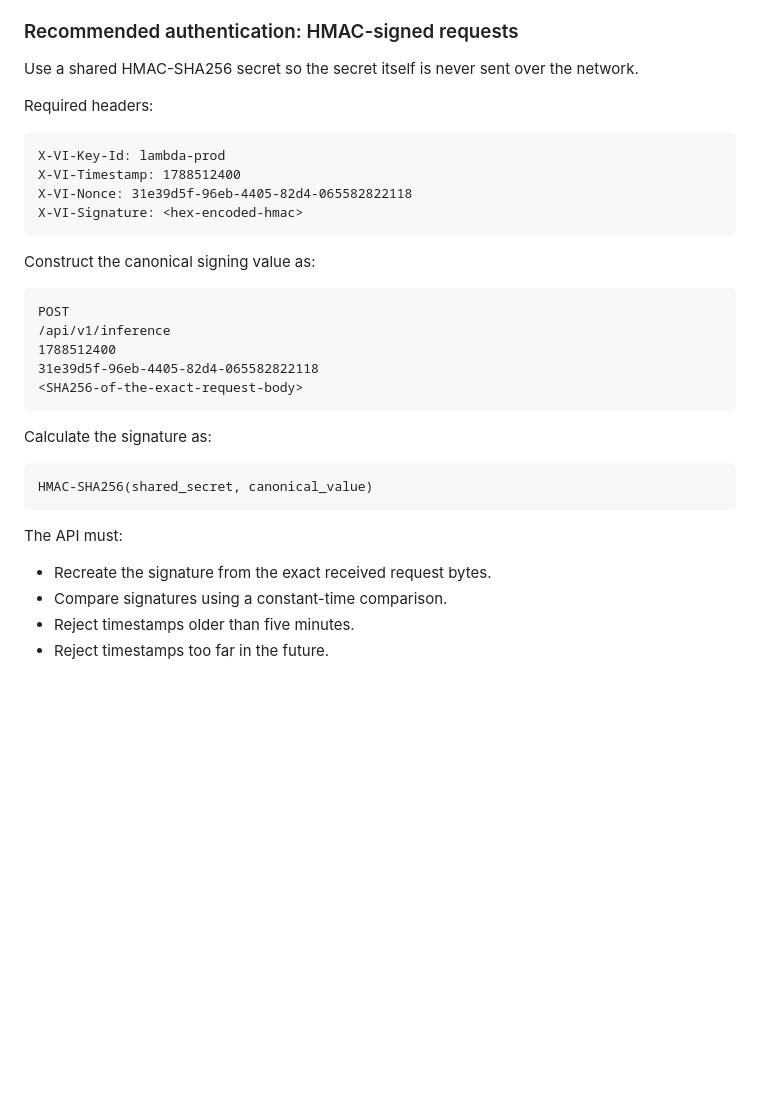
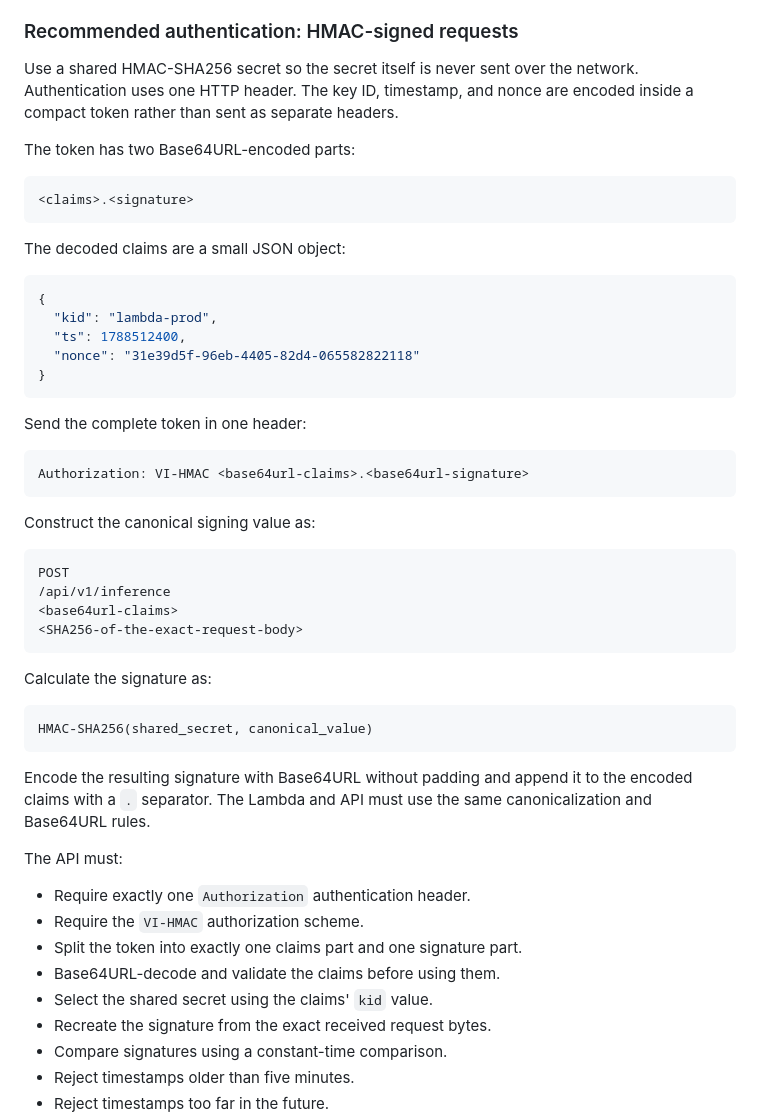
Before and after one commit to CodeForAfrica/VI, a Markdown page: solution-spec.md, the part around the change. Drawn GitHub-style; blank space fills up the shorter version.

Commit message:
Simplify inference API HMAC header

````diff
--- a/solution-spec.md
+++ b/solution-spec.md
@@ -390,15 +390,29 @@ stable unless all traffic is deliberately routed through fixed egress.
 ### Recommended authentication: HMAC-signed requests
 
 Use a shared HMAC-SHA256 secret so the secret itself is never sent over the
-network.
+network. Authentication uses one HTTP header. The key ID, timestamp, and nonce
+are encoded inside a compact token rather than sent as separate headers.
 
-Required headers:
+The token has two Base64URL-encoded parts:
+
+```text
+<claims>.<signature>
+```
+
+The decoded claims are a small JSON object:
+
+```json
+{
+  "kid": "lambda-prod",
+  "ts": 1788512400,
+  "nonce": "31e39d5f-96eb-4405-82d4-065582822118"
+}
+```
+
+Send the complete token in one header:
 
 ```http
-X-VI-Key-Id: lambda-prod
-X-VI-Timestamp: 1788512400
-X-VI-Nonce: 31e39d5f-96eb-4405-82d4-065582822118
-X-VI-Signature: <hex-encoded-hmac>
+Authorization: VI-HMAC <base64url-claims>.<base64url-signature>
 ```
 
 Construct the canonical signing value as:
@@ -406,8 +420,7 @@ Construct the canonical signing value as:
 ```text
 POST
 /api/v1/inference
-1788512400
-31e39d5f-96eb-4405-82d4-065582822118
+<base64url-claims>
 <SHA256-of-the-exact-request-body>
 ```
 
@@ -417,8 +430,17 @@ Calculate the signature as:
 HMAC-SHA256(shared_secret, canonical_value)
 ```
 
+Encode the resulting signature with Base64URL without padding and append it to
+the encoded claims with a `.` separator. The Lambda and API must use the same
+canonicalization and Base64URL rules.
+
 The API must:
 
+- Require exactly one `Authorization` authentication header.
+- Require the `VI-HMAC` authorization scheme.
+- Split the token into exactly one claims part and one signature part.
+- Base64URL-decode and validate the claims before using them.
+- Select the shared secret using the claims' `kid` value.
 - Recreate the signature from the exact received request bytes.
 - Compare signatures using a constant-time comparison.
 - Reject timestamps older than five minutes.
````
